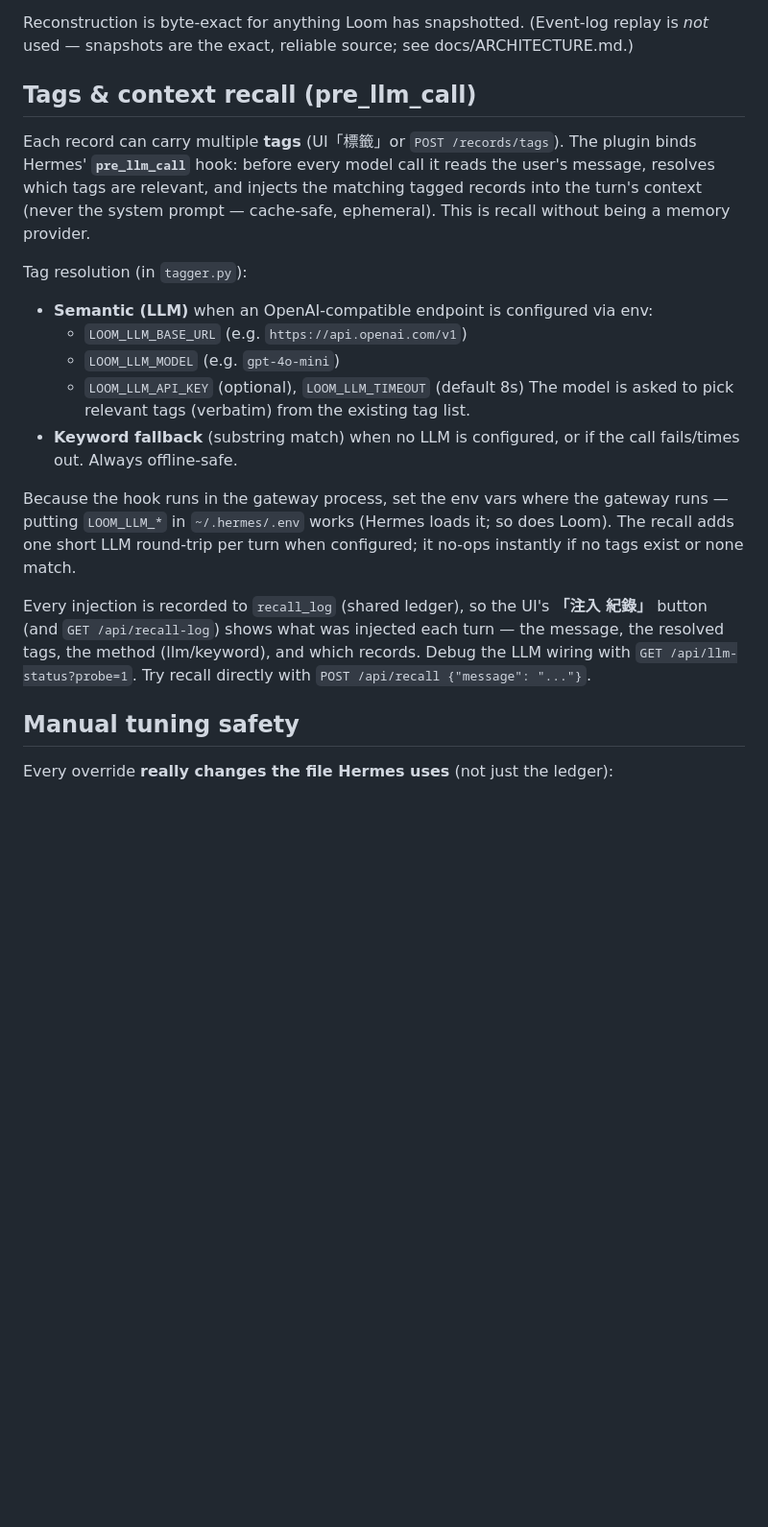
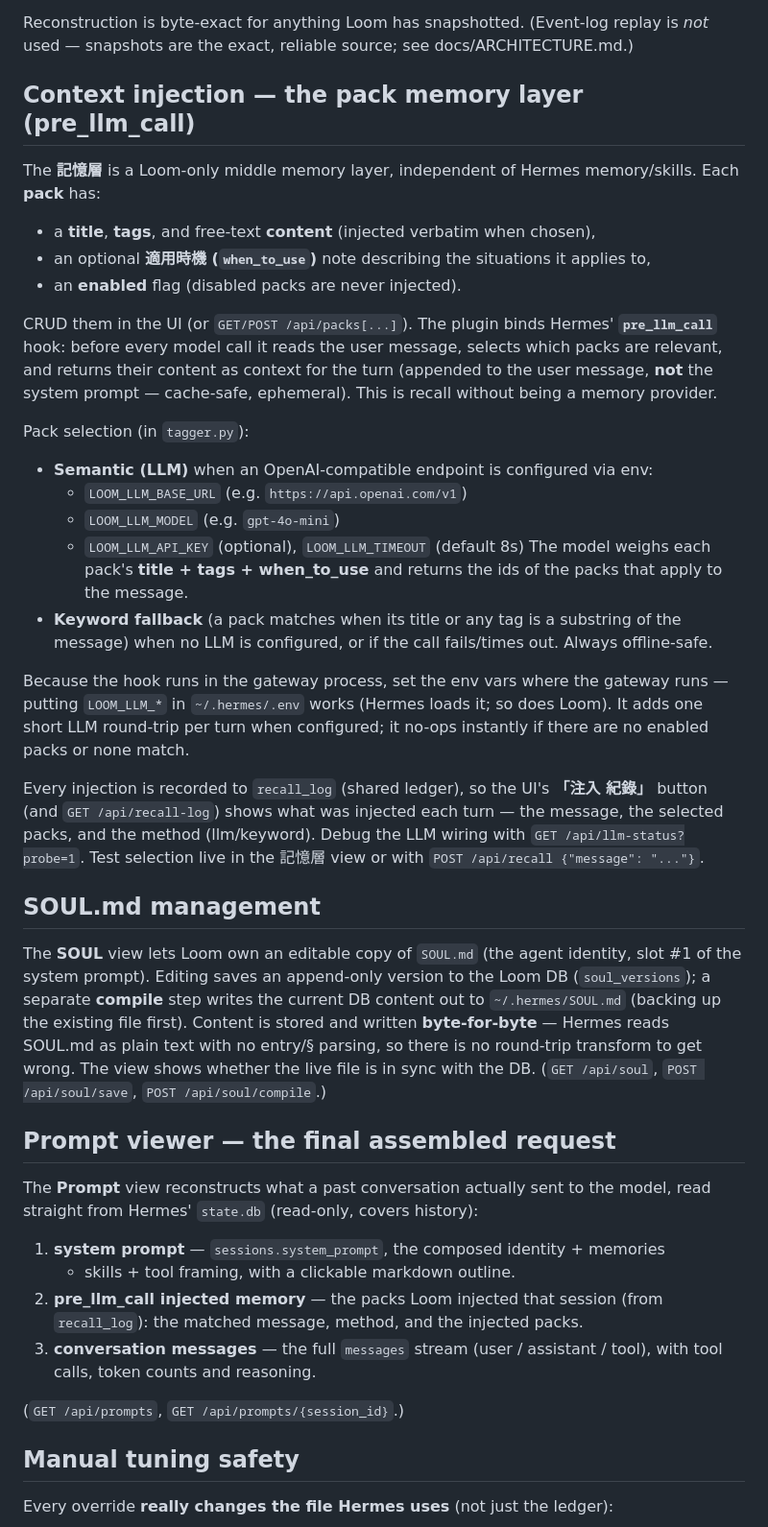
Before and after one commit to cjwind/hermes-loom, a Markdown page: README.md, the part around one of its changes. Shown at 96% size. GitHub-like rendering; blank space fills up the shorter version.

```diff
--- a/README.md
+++ b/README.md
@@ -271,33 +293,67 @@ snapshot at or before that time (epoch, `YYYY-MM-DD`, or `YYYY-MM-DD HH:MM`).
 Reconstruction is byte-exact for anything Loom has snapshotted. (Event-log replay
 is *not* used — snapshots are the exact, reliable source; see docs/ARCHITECTURE.md.)
 
-## Tags & context recall (pre_llm_call)
+## Context injection — the pack memory layer (pre_llm_call)
 
-Each record can carry multiple **tags** (UI「標籤」or `POST /records/tags`). The
-plugin binds Hermes' **`pre_llm_call`** hook: before every model call it reads the
-user's message, resolves which tags are relevant, and injects the matching tagged
-records into the turn's context (never the system prompt — cache-safe, ephemeral).
-This is recall without being a memory provider.
+The **記憶層** is a Loom-only middle memory layer, independent of Hermes
+memory/skills. Each **pack** has:
 
-Tag resolution (in `tagger.py`):
+- a **title**, **tags**, and free-text **content** (injected verbatim when chosen),
+- an optional **適用時機 (`when_to_use`)** note describing the situations it applies to,
+- an **enabled** flag (disabled packs are never injected).
+
+CRUD them in the UI (or `GET/POST /api/packs[...]`). The plugin binds Hermes'
+**`pre_llm_call`** hook: before every model call it reads the user message,
+selects which packs are relevant, and returns their content as context for the
+turn (appended to the user message, **not** the system prompt — cache-safe,
+ephemeral). This is recall without being a memory provider.
+
+Pack selection (in `tagger.py`):
 - **Semantic (LLM)** when an OpenAI-compatible endpoint is configured via env:
   - `LOOM_LLM_BASE_URL` (e.g. `https://api.openai.com/v1`)
   - `LOOM_LLM_MODEL` (e.g. `gpt-4o-mini`)
   - `LOOM_LLM_API_KEY` (optional), `LOOM_LLM_TIMEOUT` (default 8s)
-  The model is asked to pick relevant tags (verbatim) from the existing tag list.
-- **Keyword fallback** (substring match) when no LLM is configured, or if the call
-  fails/times out. Always offline-safe.
+  The model weighs each pack's **title + tags + when_to_use** and returns the ids
+  of the packs that apply to the message.
+- **Keyword fallback** (a pack matches when its title or any tag is a substring of
+  the message) when no LLM is configured, or if the call fails/times out. Always
+  offline-safe.
 
 Because the hook runs in the gateway process, set the env vars where the gateway
 runs — putting `LOOM_LLM_*` in `~/.hermes/.env` works (Hermes loads it; so does
-Loom). The recall adds one short LLM round-trip per turn when configured; it
-no-ops instantly if no tags exist or none match.
+Loom). It adds one short LLM round-trip per turn when configured; it no-ops
+instantly if there are no enabled packs or none match.
 
 Every injection is recorded to `recall_log` (shared ledger), so the UI's **「注入
 紀錄」** button (and `GET /api/recall-log`) shows what was injected each turn —
-the message, the resolved tags, the method (llm/keyword), and which records. Debug
-the LLM wiring with `GET /api/llm-status?probe=1`. Try recall directly with
-`POST /api/recall {"message": "..."}`.
+the message, the selected packs, and the method (llm/keyword). Debug the LLM
+wiring with `GET /api/llm-status?probe=1`. Test selection live in the 記憶層 view
+or with `POST /api/recall {"message": "..."}`.
+
+## SOUL.md management
+
+The **SOUL** view lets Loom own an editable copy of `SOUL.md` (the agent identity,
+slot #1 of the system prompt). Editing saves an append-only version to the Loom DB
+(`soul_versions`); a separate **compile** step writes the current DB content out to
+`~/.hermes/SOUL.md` (backing up the existing file first). Content is stored and
+written **byte-for-byte** — Hermes reads SOUL.md as plain text with no entry/§
+parsing, so there is no round-trip transform to get wrong. The view shows whether
+the live file is in sync with the DB. (`GET /api/soul`, `POST /api/soul/save`,
+`POST /api/soul/compile`.)
+
+## Prompt viewer — the final assembled request
+
+The **Prompt** view reconstructs what a past conversation actually sent to the
+model, read straight from Hermes' `state.db` (read-only, covers history):
+
+1. **system prompt** — `sessions.system_prompt`, the composed identity + memories
+   + skills + tool framing, with a clickable markdown outline.
+2. **pre_llm_call injected memory** — the packs Loom injected that session (from
+   `recall_log`): the matched message, method, and the injected packs.
+3. **conversation messages** — the full `messages` stream (user / assistant /
+   tool), with tool calls, token counts and reasoning.
+
+(`GET /api/prompts`, `GET /api/prompts/{session_id}`.)
 
 ## Manual tuning safety
 
```
Also changed, not shown: other parts of README.md (+39 -12 lines).
